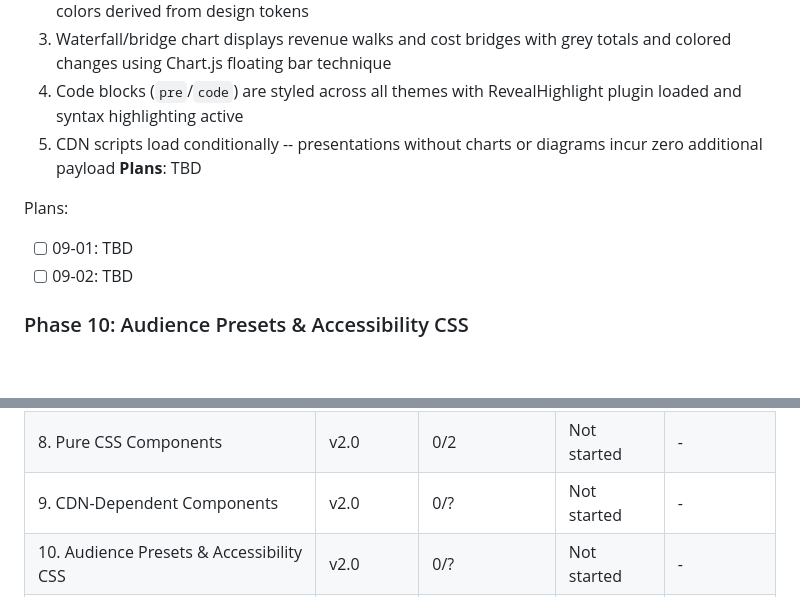
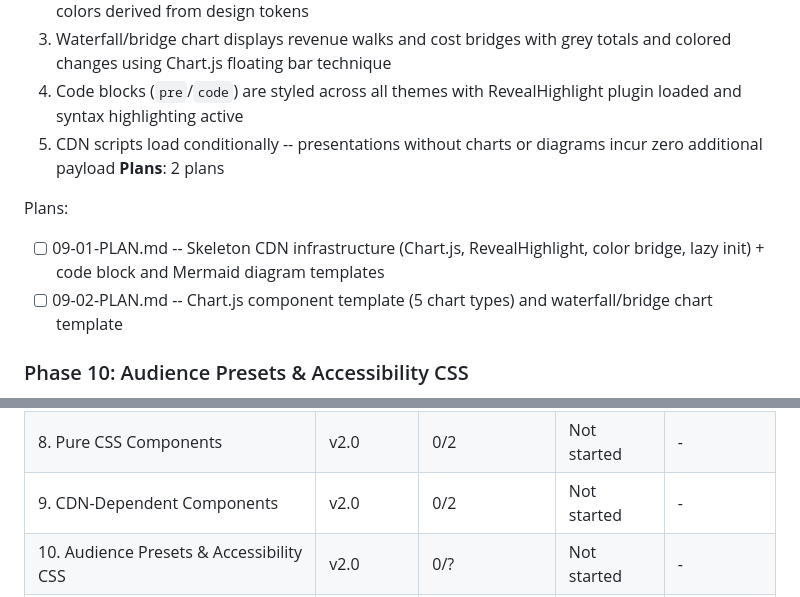
Before and after one commit to EnescuDavid/presentation-builder, a Markdown page: .planning/ROADMAP.md, 2 parts joined by grey strips. Rendered like a GitHub page; blank space fills up the shorter version.

Commit message:
docs(09): create phase plan for CDN-dependent components
Two plans covering Chart.js charts, Mermaid diagrams, waterfall charts,
code blocks, and skeleton CDN infrastructure.

Co-Authored-By: Claude Opus 4.6 (1M context) <noreply@anthropic.com>

```diff
--- a/.planning/ROADMAP.md
+++ b/.planning/ROADMAP.md
@@ -180,11 +180,11 @@ Plans:
   3. Waterfall/bridge chart displays revenue walks and cost bridges with grey totals and colored changes using Chart.js floating bar technique
   4. Code blocks (`pre`/`code`) are styled across all themes with RevealHighlight plugin loaded and syntax highlighting active
   5. CDN scripts load conditionally -- presentations without charts or diagrams incur zero additional payload
-**Plans**: TBD
+**Plans**: 2 plans
 
 Plans:
-- [ ] 09-01: TBD
-- [ ] 09-02: TBD
+- [ ] 09-01-PLAN.md -- Skeleton CDN infrastructure (Chart.js, RevealHighlight, color bridge, lazy init) + code block and Mermaid diagram templates
+- [ ] 09-02-PLAN.md -- Chart.js component template (5 chart types) and waterfall/bridge chart template
 
 ### Phase 10: Audience Presets & Accessibility CSS
 **Goal**: Presentations adapt to their audience via CSS modifier classes, print cleanly, and meet baseline accessibility standards in HTML structure
@@ -260,7 +260,7 @@ Phases execute in numeric order: 7 -> 8 -> 9 -> 10 -> 11 -> 12 -> 13
 | 6. AI Integration & Tooling | v1.0 | 4/4 | Complete | 2026-03-25 |
 | 7. Foundation Fixes & Token Expansion | v2.0 | 0/2 | Planned | - |
 | 8. Pure CSS Components | v2.0 | 0/2 | Not started | - |
-| 9. CDN-Dependent Components | v2.0 | 0/? | Not started | - |
+| 9. CDN-Dependent Components | v2.0 | 0/2 | Not started | - |
 | 10. Audience Presets & Accessibility CSS | v2.0 | 0/? | Not started | - |
 | 11. Consulting Intelligence & AI Skill Layer | v2.0 | 0/? | Not started | - |
 | 12. Export Tools | v2.0 | 0/? | Not started | - |
```
Also changed, not shown: 2 other files.
